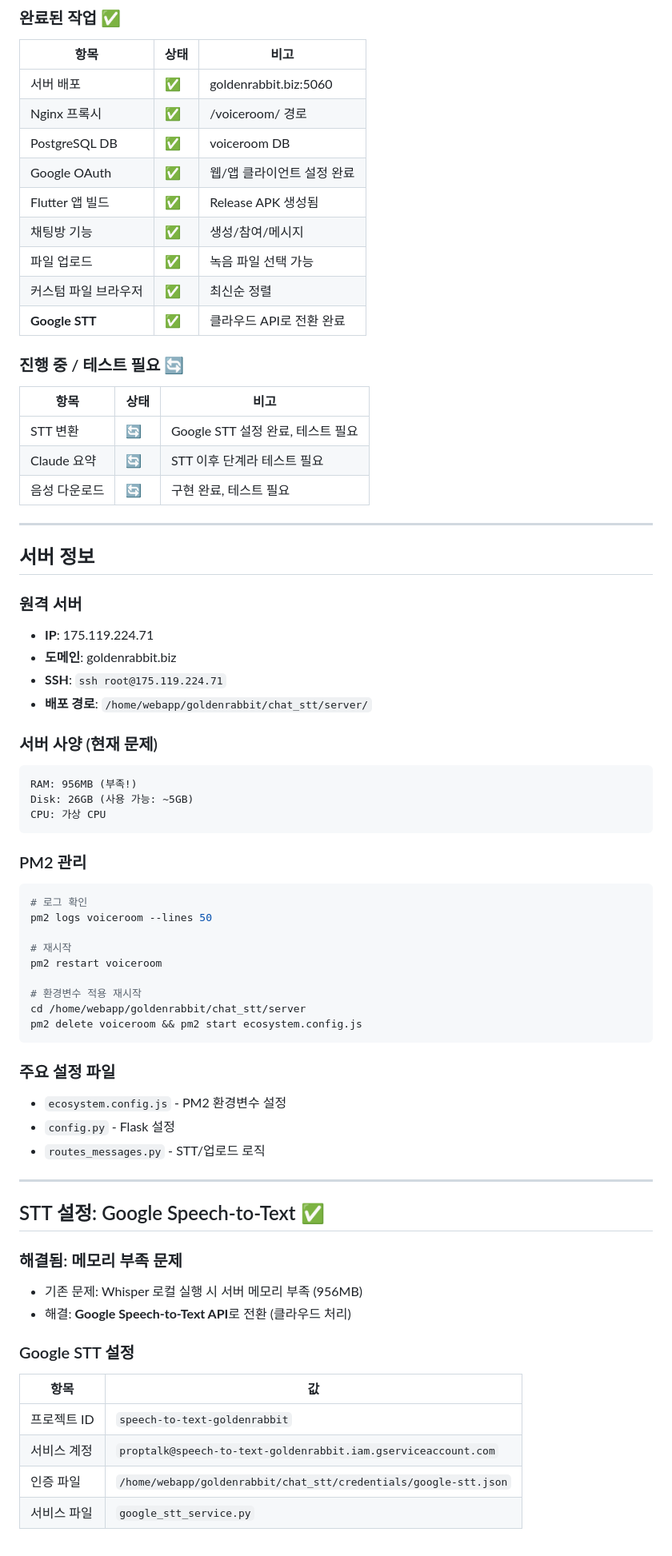
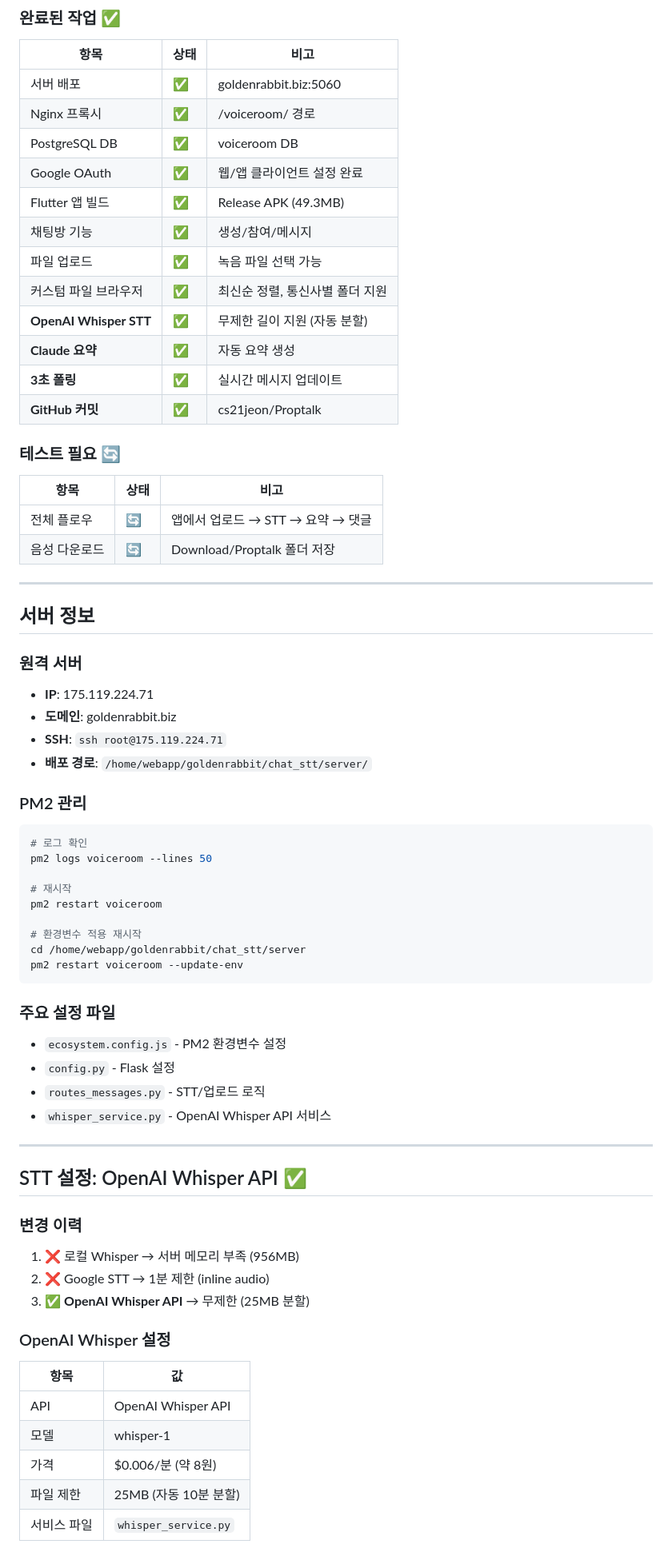
Before and after one commit to cs21jeon/Proptalk, a Markdown page: docs/PROGRESS.md, the part around one of its changes. Shown at 80% size. Drawn GitHub-style.

````diff
--- a/docs/PROGRESS.md
+++ b/docs/PROGRESS.md
@@ -29,19 +30,21 @@
 | Nginx 프록시 | ✅ | /voiceroom/ 경로 |
 | PostgreSQL DB | ✅ | voiceroom DB |
 | Google OAuth | ✅ | 웹/앱 클라이언트 설정 완료 |
-| Flutter 앱 빌드 | ✅ | Release APK 생성됨 |
+| Flutter 앱 빌드 | ✅ | Release APK (49.3MB) |
 | 채팅방 기능 | ✅ | 생성/참여/메시지 |
 | 파일 업로드 | ✅ | 녹음 파일 선택 가능 |
-| 커스텀 파일 브라우저 | ✅ | 최신순 정렬 |
-| **Google STT** | ✅ | 클라우드 API로 전환 완료 |
+| 커스텀 파일 브라우저 | ✅ | 최신순 정렬, 통신사별 폴더 지원 |
+| **OpenAI Whisper STT** | ✅ | 무제한 길이 지원 (자동 분할) |
+| **Claude 요약** | ✅ | 자동 요약 생성 |
+| **3초 폴링** | ✅ | 실시간 메시지 업데이트 |
+| **GitHub 커밋** | ✅ | cs21jeon/Proptalk |
 
-### 진행 중 / 테스트 필요 🔄
+### 테스트 필요 🔄
 
 | 항목 | 상태 | 비고 |
 |------|------|--------|
-| STT 변환 | 🔄 | Google STT 설정 완료, 테스트 필요 |
-| Claude 요약 | 🔄 | STT 이후 단계라 테스트 필요 |
-| 음성 다운로드 | 🔄 | 구현 완료, 테스트 필요 |
+| 전체 플로우 | 🔄 | 앱에서 업로드 → STT → 요약 → 댓글 |
+| 음성 다운로드 | 🔄 | Download/Proptalk 폴더 저장 |
 
 ---
 
@@ -53,13 +56,6 @@
 - **SSH**: `ssh root@175.119.224.71`
 - **배포 경로**: `/home/webapp/goldenrabbit/chat_stt/server/`
 
-### 서버 사양 (현재 문제)
-```
-RAM: 956MB (부족!)
-Disk: 26GB (사용 가능: ~5GB)
-CPU: 가상 CPU
-```
-
 ### PM2 관리
 ```bash
 # 로그 확인
@@ -70,27 +66,30 @@ pm2 restart voiceroom
 
 # 환경변수 적용 재시작
 cd /home/webapp/goldenrabbit/chat_stt/server
-pm2 delete voiceroom && pm2 start ecosystem.config.js
+pm2 restart voiceroom --update-env
 ```
 
 ### 주요 설정 파일
 - `ecosystem.config.js` - PM2 환경변수 설정
 - `config.py` - Flask 설정
 - `routes_messages.py` - STT/업로드 로직
+- `whisper_service.py` - OpenAI Whisper API 서비스
 
 ---
 
-## STT 설정: Google Speech-to-Text ✅
+## STT 설정: OpenAI Whisper API ✅
 
-### 해결됨: 메모리 부족 문제
-- 기존 문제: Whisper 로컬 실행 시 서버 메모리 부족 (956MB)
-- 해결: **Google Speech-to-Text API**로 전환 (클라우드 처리)
+### 변경 이력
+1. ❌ 로컬 Whisper → 서버 메모리 부족 (956MB)
+2. ❌ Google STT → 1분 제한 (inline audio)
+3. ✅ **OpenAI Whisper API** → 무제한 (25MB 분할)
 
-### Google STT 설정
+### OpenAI Whisper 설정
 | 항목 | 값 |
 |------|-----|
-| 프로젝트 ID | `speech-to-text-goldenrabbit` |
-| 서비스 계정 | `proptalk@speech-to-text-goldenrabbit.iam.gserviceaccount.com` |
-| 인증 파일 | `/home/webapp/goldenrabbit/chat_stt/credentials/google-stt.json` |
-| 서비스 파일 | `google_stt_service.py` |
+| API | OpenAI Whisper API |
+| 모델 | whisper-1 |
+| 가격 | $0.006/분 (약 8원) |
+| 파일 제한 | 25MB (자동 10분 분할) |
+| 서비스 파일 | `whisper_service.py` |
 
````
Also changed, not shown: other parts of docs/PROGRESS.md (+57 -74 lines).
